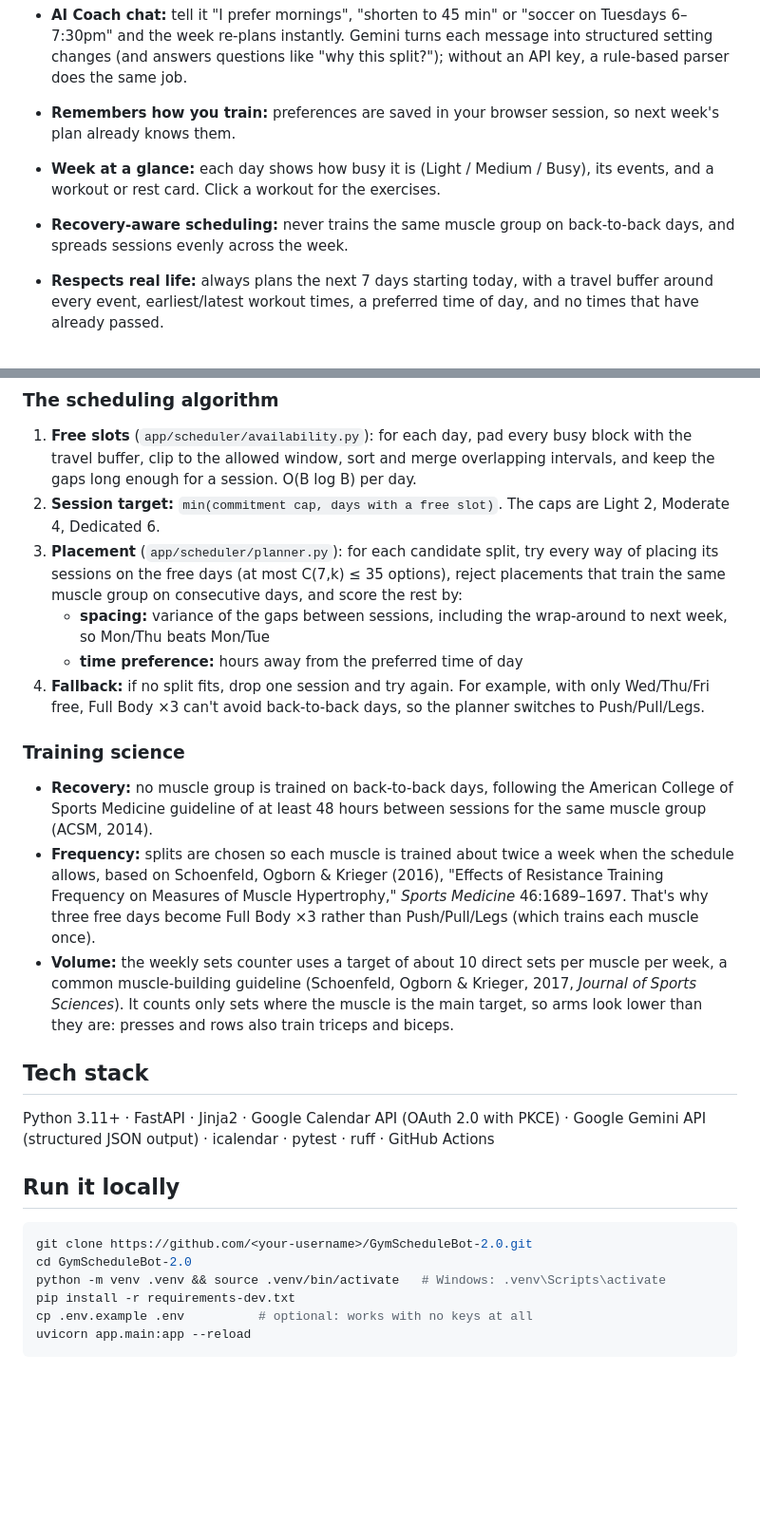
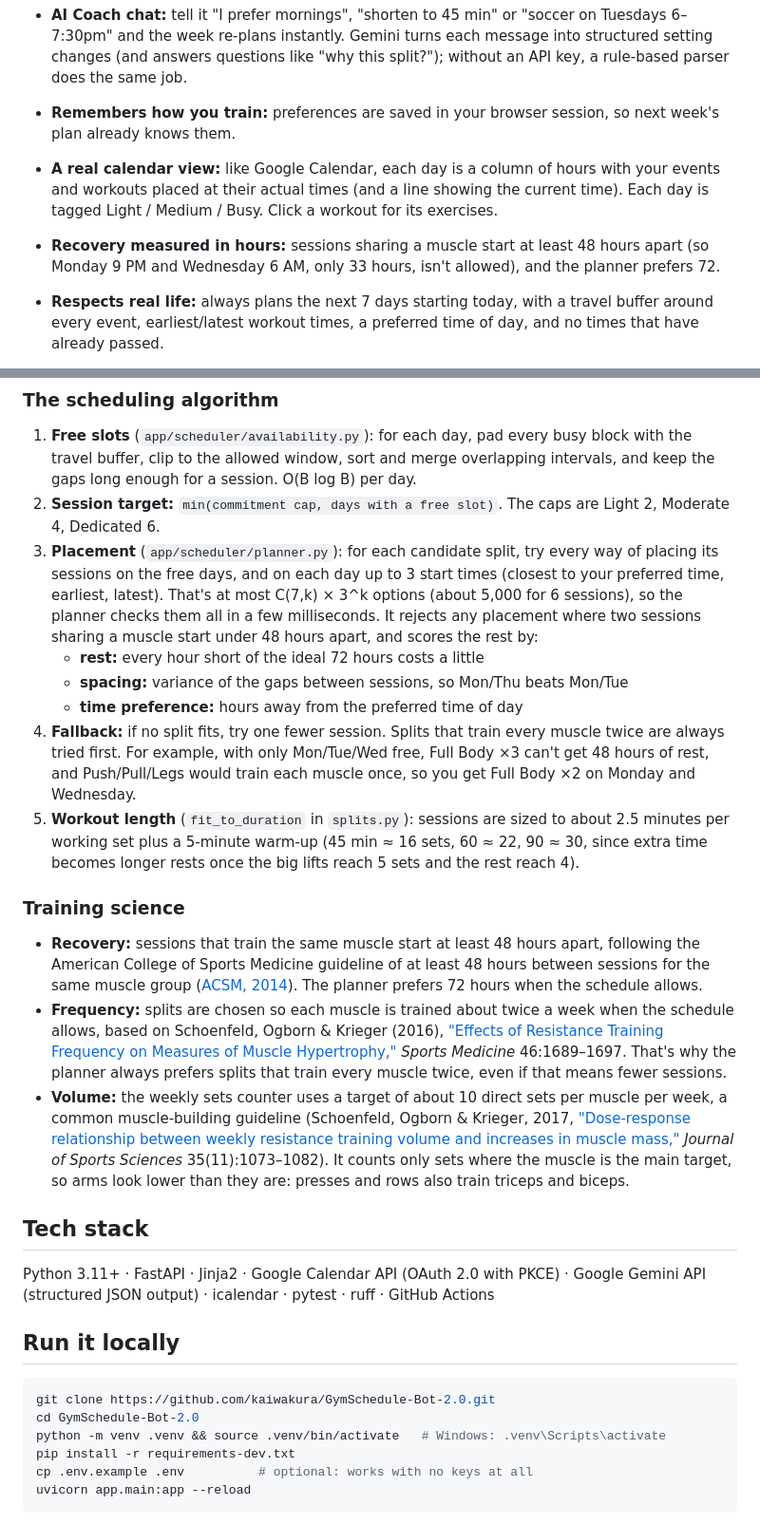
Before and after one commit to kaiwakura/GymSchedule-Bot-2.0, a Markdown page: README.md, 2 parts joined by grey strips. Shown at 95% size. Drawn GitHub-style; blank space fills up the shorter version.

````diff
--- a/README.md
+++ b/README.md
@@ -31,7 +34,7 @@ A busy person automatically gets two full-body days. A dedicated lifter with an
 - **AI Coach chat:** tell it "I prefer mornings", "shorten to 45 min" or "soccer on Tuesdays 6–7:30pm" and the week re-plans instantly. Gemini turns each message into structured setting changes (and answers questions like "why this split?"); without an API key, a rule-based parser does the same job.
 - **Remembers how you train:** preferences are saved in your browser session, so next week's plan already knows them.
-- **Week at a glance:** each day shows how busy it is (Light / Medium / Busy), its events, and a workout or rest card. Click a workout for the exercises.
-- **Recovery-aware scheduling:** never trains the same muscle group on back-to-back days, and spreads sessions evenly across the week.
+- **A real calendar view:** like Google Calendar, each day is a column of hours with your events and workouts placed at their actual times (and a line showing the current time). Each day is tagged Light / Medium / Busy. Click a workout for its exercises.
+- **Recovery measured in hours:** sessions sharing a muscle start at least 48 hours apart (so Monday 9 PM and Wednesday 6 AM, only 33 hours, isn't allowed), and the planner prefers 72.
 - **Respects real life:** always plans the next 7 days starting today, with a travel buffer around every event, earliest/latest workout times, a preferred time of day, and no times that have already passed.
 - **Export:** one click to add workouts to Google Calendar, or download an `.ics`.
 - **Explains itself:** every plan shows why that split was chosen.
@@ -52,16 +55,18 @@ A busy person automatically gets two full-body days. A dedicated lifter with an
 
 1. **Free slots** (`app/scheduler/availability.py`): for each day, pad every busy block with the travel buffer, clip to the allowed window, sort and merge overlapping intervals, and keep the gaps long enough for a session. O(B log B) per day.
 2. **Session target:** `min(commitment cap, days with a free slot)`. The caps are Light 2, Moderate 4, Dedicated 6.
-3. **Placement** (`app/scheduler/planner.py`): for each candidate split, try every way of placing its sessions on the free days (at most C(7,k) ≤ 35 options), reject placements that train the same muscle group on consecutive days, and score the rest by:
-   - **spacing:** variance of the gaps between sessions, including the wrap-around to next week, so Mon/Thu beats Mon/Tue
+3. **Placement** (`app/scheduler/planner.py`): for each candidate split, try every way of placing its sessions on the free days, and on each day up to 3 start times (closest to your preferred time, earliest, latest). That's at most C(7,k) × 3^k options (about 5,000 for 6 sessions), so the planner checks them all in a few milliseconds. It rejects any placement where two sessions sharing a muscle start under 48 hours apart, and scores the rest by:
+   - **rest:** every hour short of the ideal 72 hours costs a little
+   - **spacing:** variance of the gaps between sessions, so Mon/Thu beats Mon/Tue
    - **time preference:** hours away from the preferred time of day
-4. **Fallback:** if no split fits, drop one session and try again. For example, with only Wed/Thu/Fri free, Full Body ×3 can't avoid back-to-back days, so the planner switches to Push/Pull/Legs.
+4. **Fallback:** if no split fits, try one fewer session. Splits that train every muscle twice are always tried first. For example, with only Mon/Tue/Wed free, Full Body ×3 can't get 48 hours of rest, and Push/Pull/Legs would train each muscle once, so you get Full Body ×2 on Monday and Wednesday.
+5. **Workout length** (`fit_to_duration` in `splits.py`): sessions are sized to about 2.5 minutes per working set plus a 5-minute warm-up (45 min ≈ 16 sets, 60 ≈ 22, 90 ≈ 30, since extra time becomes longer rests once the big lifts reach 5 sets and the rest reach 4).
 
 ### Training science
 
-- **Recovery:** no muscle group is trained on back-to-back days, following the American College of Sports Medicine guideline of at least 48 hours between sessions for the same muscle group (ACSM, 2014).
-- **Frequency:** splits are chosen so each muscle is trained about twice a week when the schedule allows, based on Schoenfeld, Ogborn & Krieger (2016), "Effects of Resistance Training Frequency on Measures of Muscle Hypertrophy," *Sports Medicine* 46:1689–1697. That's why three free days become Full Body ×3 rather than Push/Pull/Legs (which trains each muscle once).
-- **Volume:** the weekly sets counter uses a target of about 10 direct sets per muscle per week, a common muscle-building guideline (Schoenfeld, Ogborn & Krieger, 2017, *Journal of Sports Sciences*). It counts only sets where the muscle is the main target, so arms look lower than they are: presses and rows also train triceps and biceps.
+- **Recovery:** sessions that train the same muscle start at least 48 hours apart, following the American College of Sports Medicine guideline of at least 48 hours between sessions for the same muscle group ([ACSM, 2014](https://www.unm.edu/~lkravitz/Article%20folder/frequency.html)). The planner prefers 72 hours when the schedule allows.
+- **Frequency:** splits are chosen so each muscle is trained about twice a week when the schedule allows, based on Schoenfeld, Ogborn & Krieger (2016), ["Effects of Resistance Training Frequency on Measures of Muscle Hypertrophy,"](https://doi.org/10.1007/s40279-016-0543-8) *Sports Medicine* 46:1689–1697. That's why the planner always prefers splits that train every muscle twice, even if that means fewer sessions.
+- **Volume:** the weekly sets counter uses a target of about 10 direct sets per muscle per week, a common muscle-building guideline (Schoenfeld, Ogborn & Krieger, 2017, ["Dose-response relationship between weekly resistance training volume and increases in muscle mass,"](https://doi.org/10.1080/02640414.2016.1210197) *Journal of Sports Sciences* 35(11):1073–1082). It counts only sets where the muscle is the main target, so arms look lower than they are: presses and rows also train triceps and biceps.
 
 ## Tech stack
 
@@ -70,8 +75,8 @@ Python 3.11+ · FastAPI · Jinja2 · Google Calendar API (OAuth 2.0 with PKCE)
 ## Run it locally
 
 ```bash
-git clone https://github.com/<your-username>/GymScheduleBot-2.0.git
-cd GymScheduleBot-2.0
+git clone https://github.com/kaiwakura/GymSchedule-Bot-2.0.git
+cd GymSchedule-Bot-2.0
 python -m venv .venv && source .venv/bin/activate   # Windows: .venv\Scripts\activate
 pip install -r requirements-dev.txt
 cp .env.example .env          # optional: works with no keys at all
````
Also changed, not shown: other parts of README.md (+17 -14 lines), docs/screenshot-busy-week.png, docs/screenshot-open-week.png, 12 other files.
